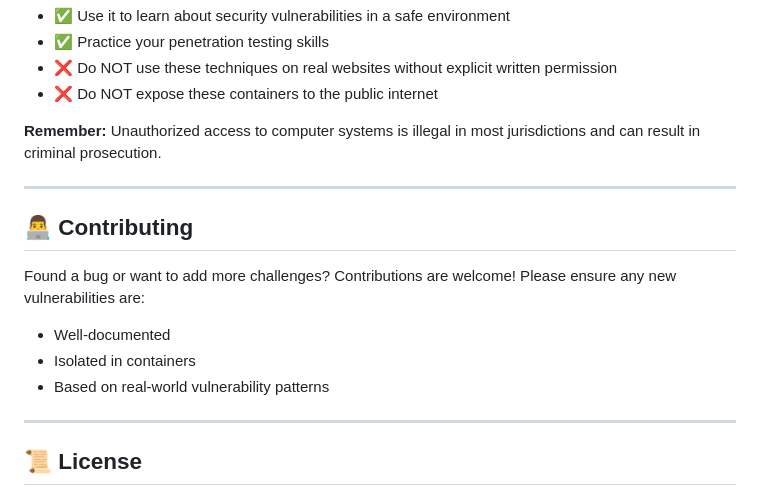
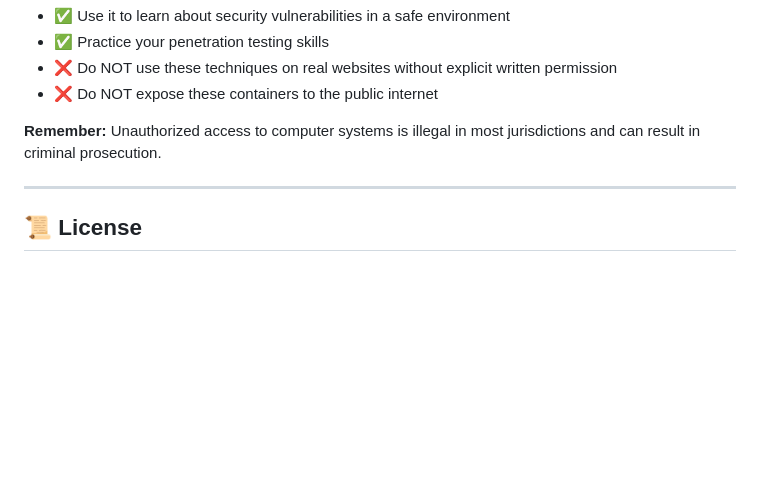
Before and after one commit to rootk3c/OWASP-TOP-10-2025-Playbox, a Markdown page: README.md, the part around the change. Rendered like a GitHub page; blank space fills up the shorter version.

Commit message:
Remove contributing guidelines from README
Removed the contributing section from the README.

```diff
--- a/README.md
+++ b/README.md
@@ -369,16 +369,6 @@ This project is for **educational purposes only**.
 
 ---
 
-## 👨‍💻 Contributing
-
-Found a bug or want to add more challenges? Contributions are welcome! Please ensure any new vulnerabilities are:
-
-- Well-documented
-- Isolated in containers
-- Based on real-world vulnerability patterns
-
----
-
 ## 📜 License
 
 This project is released for educational use. All vulnerabilities are intentionally created for learning purposes and do not represent real applications.
```
